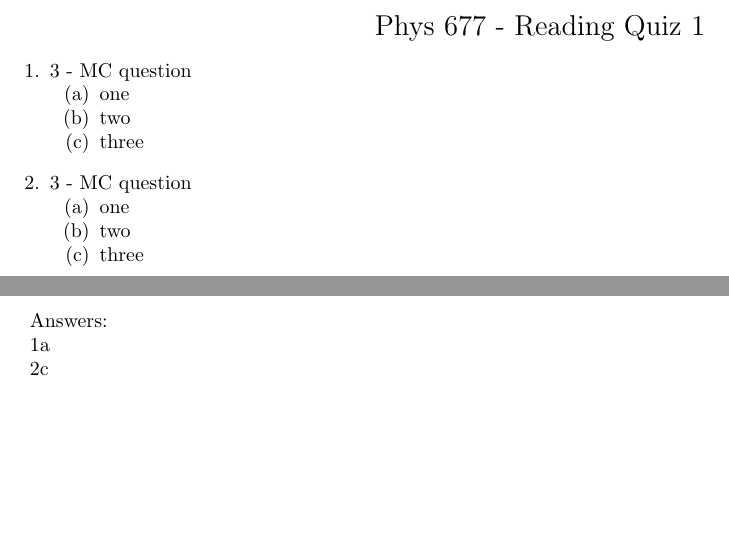
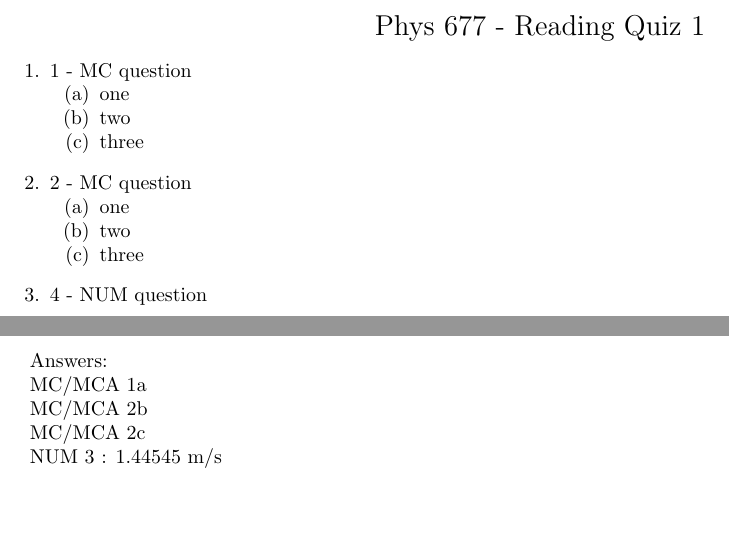
Before and after one commit to CD3/pyHomework, a LaTeX problem sheet (examples/Paper_Quiz.tex): two parts of pages 1 and 2 of 2, joined at a grey line, cut so that both start at the same text. Compiled offline with pdfLaTeX.

Commit message:
updated examples for key builder support

```diff
--- a/examples/Paper_Quiz.tex
+++ b/examples/Paper_Quiz.tex
@@ -17,23 +17,34 @@
 
 \begin{compactenum}
     \begin{minipage}{\linewidth}
-    \item 3 - MC question
+    \item 1 - MC question
     \begin{compactenum}
-        \item \label{ans:581}one
+        \item \label{ans:mc:968}one
         \item two
         \item three
     \end{compactenum}
+
     \end{minipage}
 
     \vspace{10pt}
 
     \begin{minipage}{\linewidth}
-    \item 3 - MC question
+    \item 2 - MC question
     \begin{compactenum}
         \item one
-        \item two
-        \item \label{ans:460}three
+        \item \label{ans:mc:821}two
+        \item \label{ans:mc:89}three
     \end{compactenum}
+
+    \end{minipage}
+
+    \vspace{10pt}
+
+    \begin{minipage}{\linewidth}
+    \item 4 - NUM question
+
+    \label{ans:num:251}
+
     \end{minipage}
 
     \vspace{10pt}
@@ -43,9 +54,13 @@
 \clearpage
 Answers:
 
-  \ref{ans:581}
+  MC/MCA \ref{ans:mc:968}
 
-  \ref{ans:460}
+  MC/MCA \ref{ans:mc:821}
+
+  MC/MCA \ref{ans:mc:89}
+
+  NUM \ref{ans:num:251} : 1.44545 m/s
 
 
 \end{document}
```
Also changed, not shown: examples/Paper_Quiz.yaml (+9 -3 lines), examples/Paper_Quiz.pdf.
